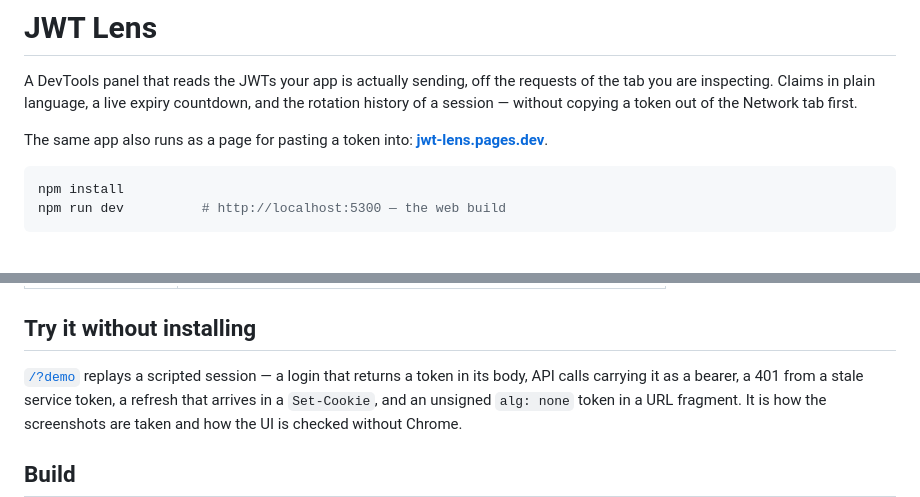
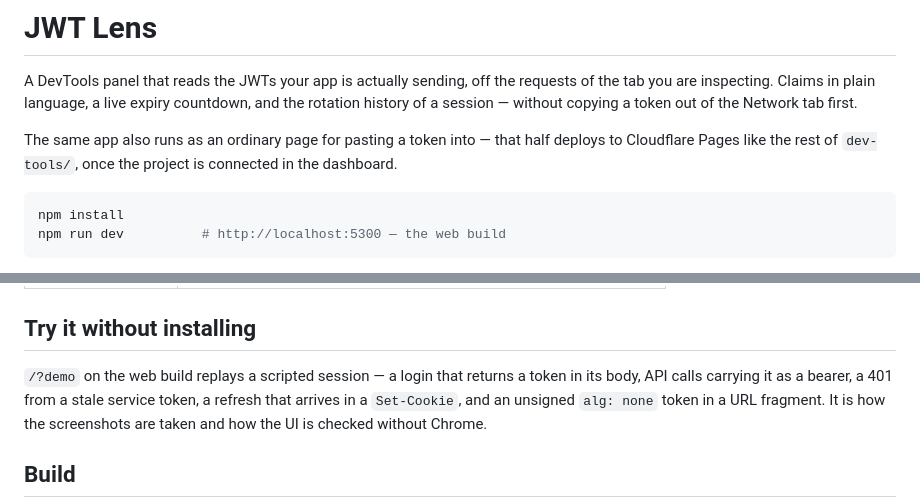
Before and after one commit to tam-nguyen-coder/jwt-lens, a Markdown page: README.md, 2 parts joined by grey strips. Drawn GitHub-style.

Commit message:
Do not link a Pages URL that is not connected yet
Co-Authored-By: Claude Opus 5 <noreply@anthropic.com>

````diff
--- a/README.md
+++ b/README.md
@@ -4,7 +4,8 @@ A DevTools panel that reads the JWTs your app is actually sending, off the reque
 tab you are inspecting. Claims in plain language, a live expiry countdown, and the rotation
 history of a session — without copying a token out of the Network tab first.
 
-The same app also runs as a page for pasting a token into: **[jwt-lens.pages.dev](https://jwt-lens.pages.dev)**.
+The same app also runs as an ordinary page for pasting a token into — that half deploys to
+Cloudflare Pages like the rest of `dev-tools/`, once the project is connected in the dashboard.
 
 ```bash
 npm install
@@ -114,7 +115,7 @@ stored object is dropped on the way back in.
 
 ## Try it without installing
 
-[`/?demo`](http://localhost:5300/?demo) replays a scripted session — a login that returns a
+`/?demo` on the web build replays a scripted session — a login that returns a
 token in its body, API calls carrying it as a bearer, a 401 from a stale service token, a
 refresh that arrives in a `Set-Cookie`, and an unsigned `alg: none` token in a URL fragment.
 It is how the screenshots are taken and how the UI is checked without Chrome.
````
